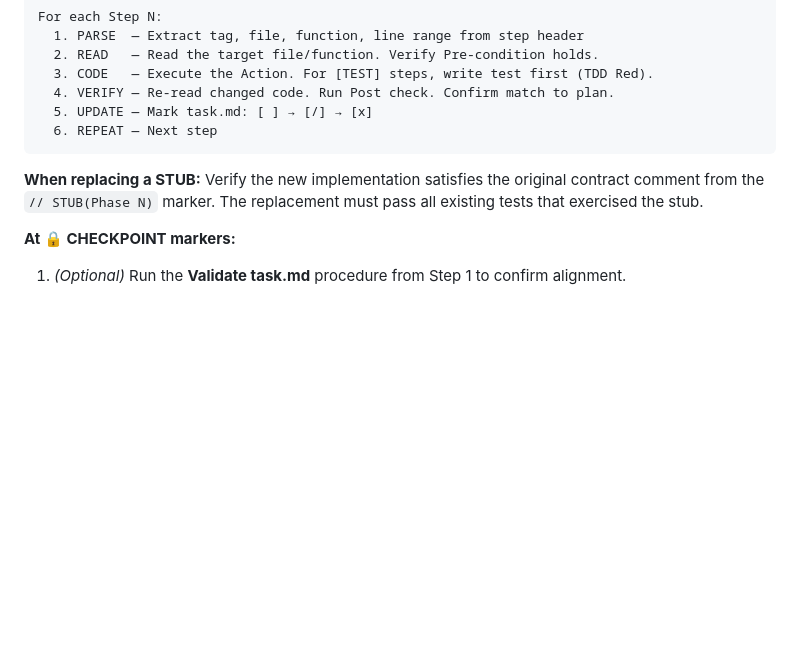
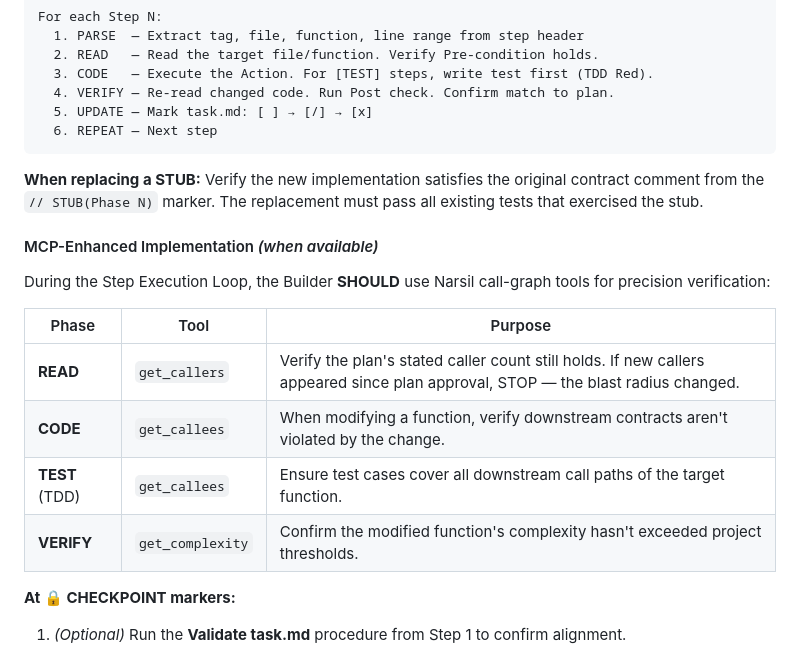
Before and after one commit to wends155/brom, a Markdown page: .agent/workflows/build.md, the part around the change. Rendered like a GitHub page; blank space fills up the shorter version.

Commit message:
step 8-9: integrate call-graph analysis into build.md and spec.md

```diff
--- a/.agent/workflows/build.md
+++ b/.agent/workflows/build.md
@@ -80,6 +80,18 @@ For each Step N:
 comment from the `// STUB(Phase N)` marker. The replacement must pass all existing tests
 that exercised the stub.
 
+#### MCP-Enhanced Implementation *(when available)*
+
+During the Step Execution Loop, the Builder **SHOULD** use Narsil call-graph
+tools for precision verification:
+
+| Phase | Tool | Purpose |
+|-------|------|---------|
+| **READ** | `get_callers` | Verify the plan's stated caller count still holds. If new callers appeared since plan approval, STOP — the blast radius changed. |
+| **CODE** | `get_callees` | When modifying a function, verify downstream contracts aren't violated by the change. |
+| **TEST** (TDD) | `get_callees` | Ensure test cases cover all downstream call paths of the target function. |
+| **VERIFY** | `get_complexity` | Confirm the modified function's complexity hasn't exceeded project thresholds. |
+
 **At 🔒 CHECKPOINT markers:**
 
 1. *(Optional)* Run the **Validate task.md** procedure from Step 1 to confirm alignment.
```
Also changed, not shown: .agent/workflows/spec.md (+4 -1 lines).
